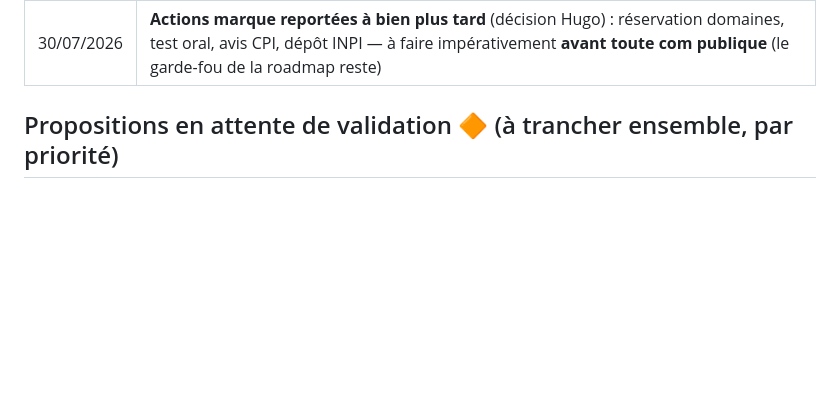
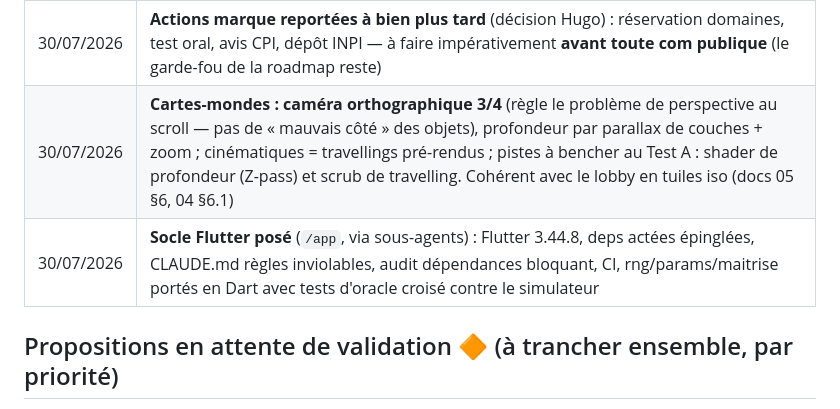
Before and after one commit to Hrobitaillie/nooma, a Markdown page: docs/13-decisions.md, the part around the change. Drawn GitHub-style; blank space fills up the shorter version.

Commit message:
docs(da): caméra orthographique 3/4 actée pour les cartes-mondes + journal
Co-Authored-By: Claude Fable 5 <noreply@anthropic.com>

```diff
--- a/docs/13-decisions.md
+++ b/docs/13-decisions.md
@@ -32,6 +32,8 @@
 | 30/07/2026 | **Simulateur du Directeur** : construit en TypeScript zéro-dépendance dans `/cadrage/simulateur` (enfants virtuels, dashboard dans le viewer) ; portage Dart après le Test A, le simulateur servant d'oracle de non-régression |
 | 30/07/2026 | **Graphe de compétences v1 + banque Syllabes v1 produits dans `/contenu`** (12 modules/biomes, 47 compétences, 100 mots tagués, lint `npm run lint-contenu`, vue de relecture `contenu/graphe-competences.md`) — **en attente de relecture par Florence**. Le simulateur tourne sur ce vrai graphe : sur 36 semaines simulées, profil rapide 12/12 modules, moyen 10/12, lent 8/12, en difficulté 4/12 — la différenciation par maîtrise fonctionne |
 | 30/07/2026 | **Actions marque reportées à bien plus tard** (décision Hugo) : réservation domaines, test oral, avis CPI, dépôt INPI — à faire impérativement **avant toute com publique** (le garde-fou de la roadmap reste) |
+| 30/07/2026 | **Cartes-mondes : caméra orthographique 3/4** (règle le problème de perspective au scroll — pas de « mauvais côté » des objets), profondeur par parallax de couches + zoom ; cinématiques = travellings pré-rendus ; pistes à bencher au Test A : shader de profondeur (Z-pass) et scrub de travelling. Cohérent avec le lobby en tuiles iso (docs 05 §6, 04 §6.1) |
+| 30/07/2026 | **Socle Flutter posé** (`/app`, via sous-agents) : Flutter 3.44.8, deps actées épinglées, CLAUDE.md règles inviolables, audit dépendances bloquant, CI, rng/params/maitrise portés en Dart avec tests d'oracle croisé contre le simulateur |
 
 ## Propositions en attente de validation 🔶 (à trancher ensemble, par priorité)
 
```
Also changed, not shown: docs/05-direction-artistique.md (+1 -1 lines).
